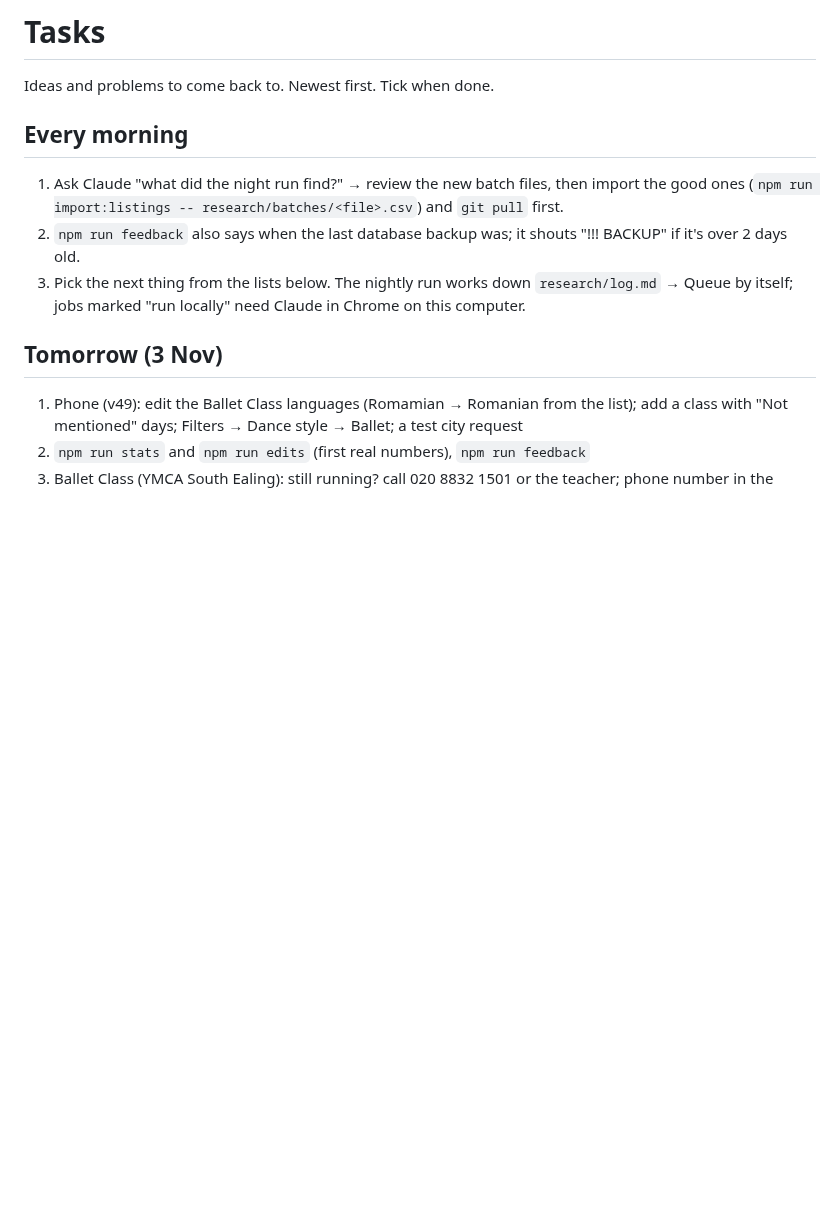
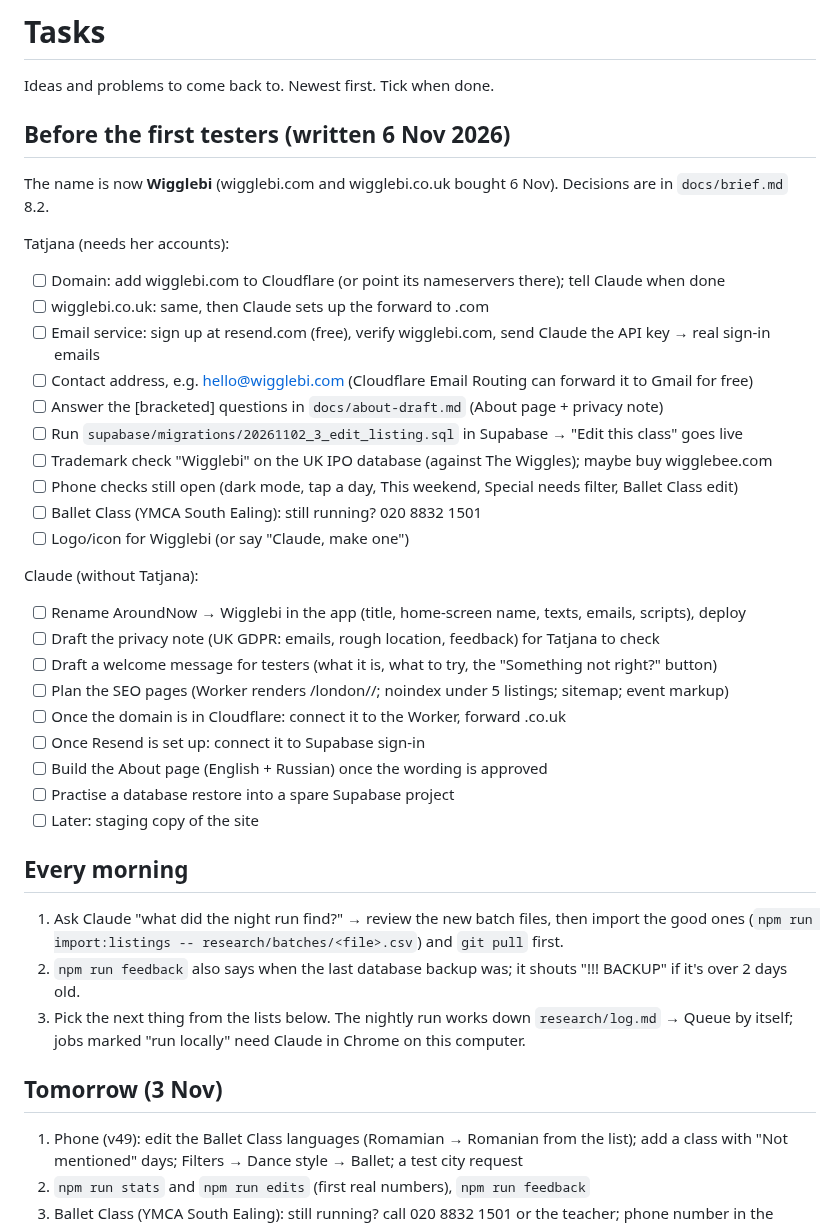
Before and after one commit to tatjanarepa-source/aroundnow-website, a Markdown page: docs/tasks.md, the part around the change. Rendered like a GitHub page; blank space fills up the shorter version.

Commit message:
Wigglebi: name, domain and SEO decisions in brief; before-testers checklist
Co-Authored-By: Claude Opus 5.5 <noreply@anthropic.com>

```diff
--- a/docs/tasks.md
+++ b/docs/tasks.md
@@ -1,6 +1,33 @@
 # Tasks
 
 Ideas and problems to come back to. Newest first. Tick when done.
+
+## Before the first testers (written 6 Nov 2026)
+
+The name is now **Wigglebi** (wigglebi.com and wigglebi.co.uk bought 6 Nov). Decisions are in `docs/brief.md` 8.2.
+
+Tatjana (needs her accounts):
+- [ ] Domain: add wigglebi.com to Cloudflare (or point its nameservers there); tell Claude when done
+- [ ] wigglebi.co.uk: same, then Claude sets up the forward to .com
+- [ ] Email service: sign up at resend.com (free), verify wigglebi.com, send Claude the API key → real sign-in emails
+- [ ] Contact address, e.g. hello@wigglebi.com (Cloudflare Email Routing can forward it to Gmail for free)
+- [ ] Answer the [bracketed] questions in `docs/about-draft.md` (About page + privacy note)
+- [ ] Run `supabase/migrations/20261102_3_edit_listing.sql` in Supabase → "Edit this class" goes live
+- [ ] Trademark check "Wigglebi" on the UK IPO database (against The Wiggles); maybe buy wigglebee.com
+- [ ] Phone checks still open (dark mode, tap a day, This weekend, Special needs filter, Ballet Class edit)
+- [ ] Ballet Class (YMCA South Ealing): still running? 020 8832 1501
+- [ ] Logo/icon for Wigglebi (or say "Claude, make one")
+
+Claude (without Tatjana):
+- [ ] Rename AroundNow → Wigglebi in the app (title, home-screen name, texts, emails, scripts), deploy
+- [ ] Draft the privacy note (UK GDPR: emails, rough location, feedback) for Tatjana to check
+- [ ] Draft a welcome message for testers (what it is, what to try, the "Something not right?" button)
+- [ ] Plan the SEO pages (Worker renders /london/<area>/<activity>; noindex under 5 listings; sitemap; event markup)
+- [ ] Once the domain is in Cloudflare: connect it to the Worker, forward .co.uk
+- [ ] Once Resend is set up: connect it to Supabase sign-in
+- [ ] Build the About page (English + Russian) once the wording is approved
+- [ ] Practise a database restore into a spare Supabase project
+- [ ] Later: staging copy of the site
 
 ## Every morning
 
```
Also changed, not shown: docs/brief.md (+26 -1 lines).
